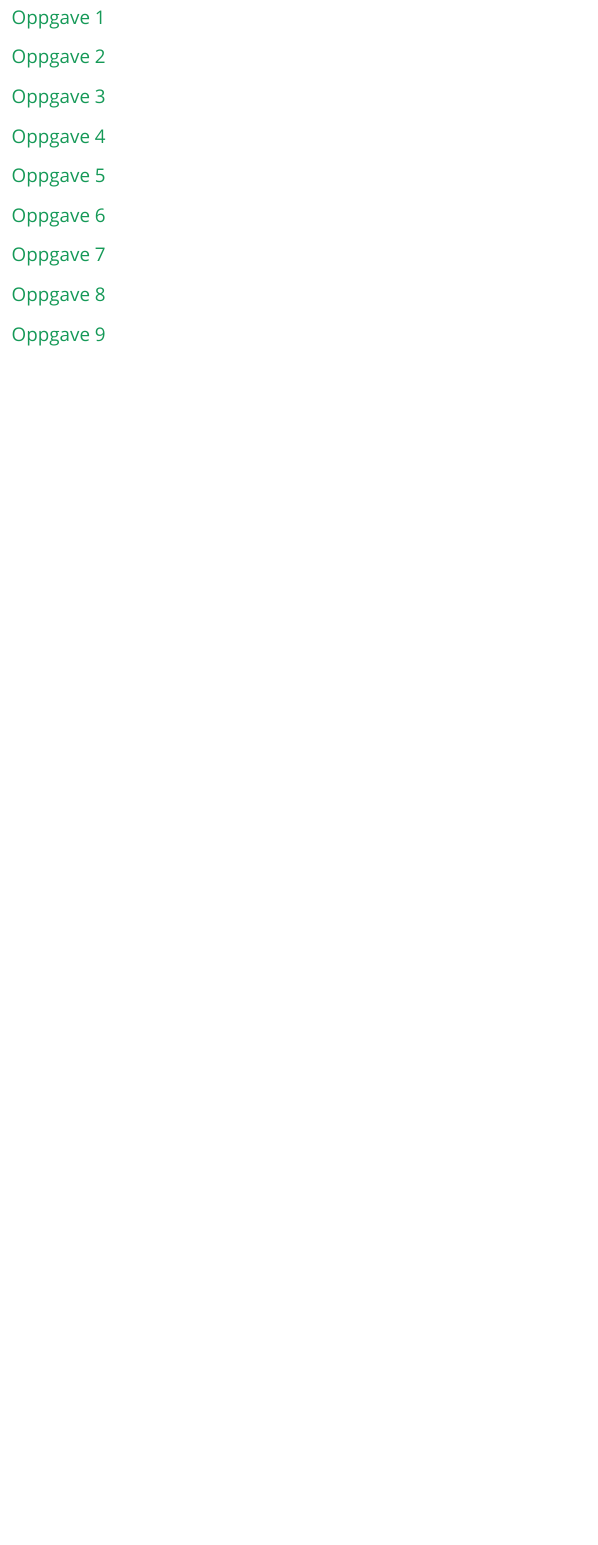
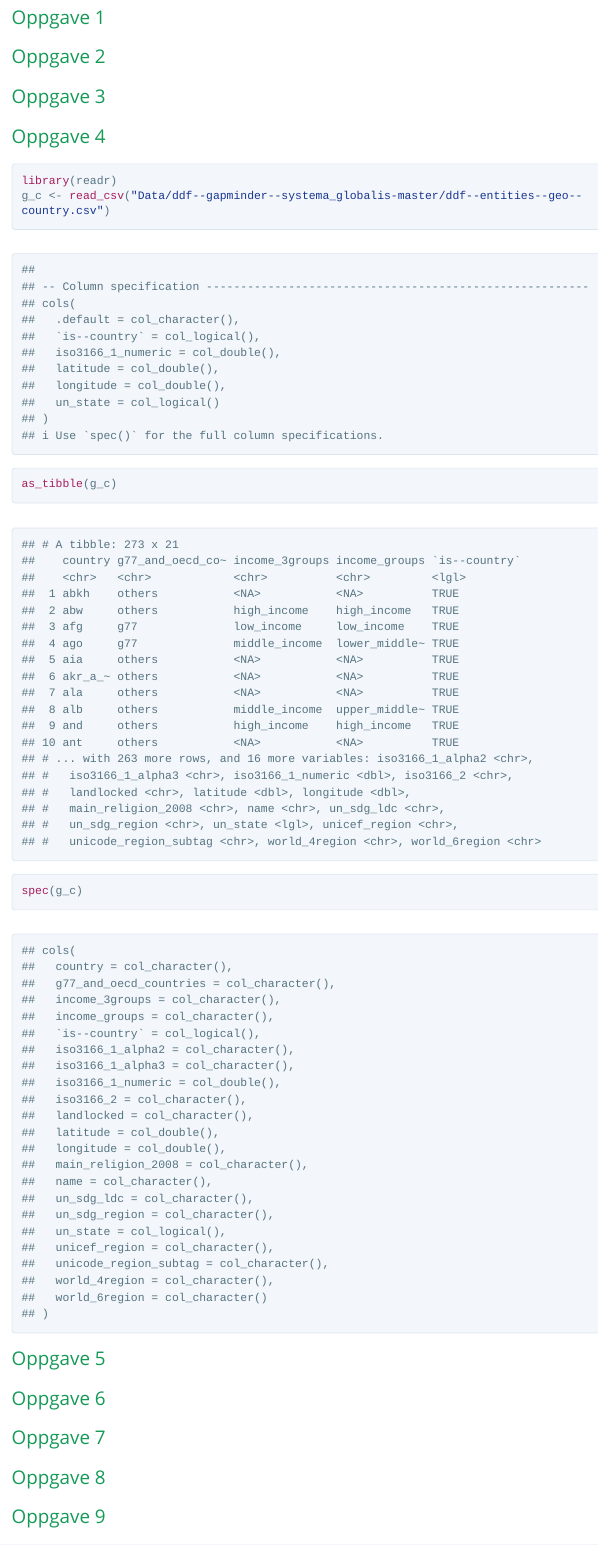
Before and after one commit to dunnar666/MSB105-Assignment-3, an R Markdown document (ass3.Rmd): the page in a window 1100 px wide, from 840 px down. The pictures show the output file ass3.html that the author committed with the source, opened offline; long lines of code are wrapped.

Commit message:
Så vidt sett på oppg. 4

````diff
--- a/ass3.Rmd
+++ b/ass3.Rmd
@@ -16,7 +16,7 @@ library(readr)
 library(tibble)
 library(prettydoc)
 library(knitr)
-
+library(tidyverse)
 options(scipen = 999)
 ```
 
@@ -31,6 +31,16 @@ options(scipen = 999)
 
 
 # Oppgave 4
+
+```{r gc}
+library(readr)
+g_c <- read_csv("Data/ddf--gapminder--systema_globalis-master/ddf--entities--geo--country.csv")
+as_tibble(g_c)
+```
+
+```{r}
+spec(g_c)
+```
 
 
 # Oppgave 5
````
Also changed, not shown: ass3.html.
